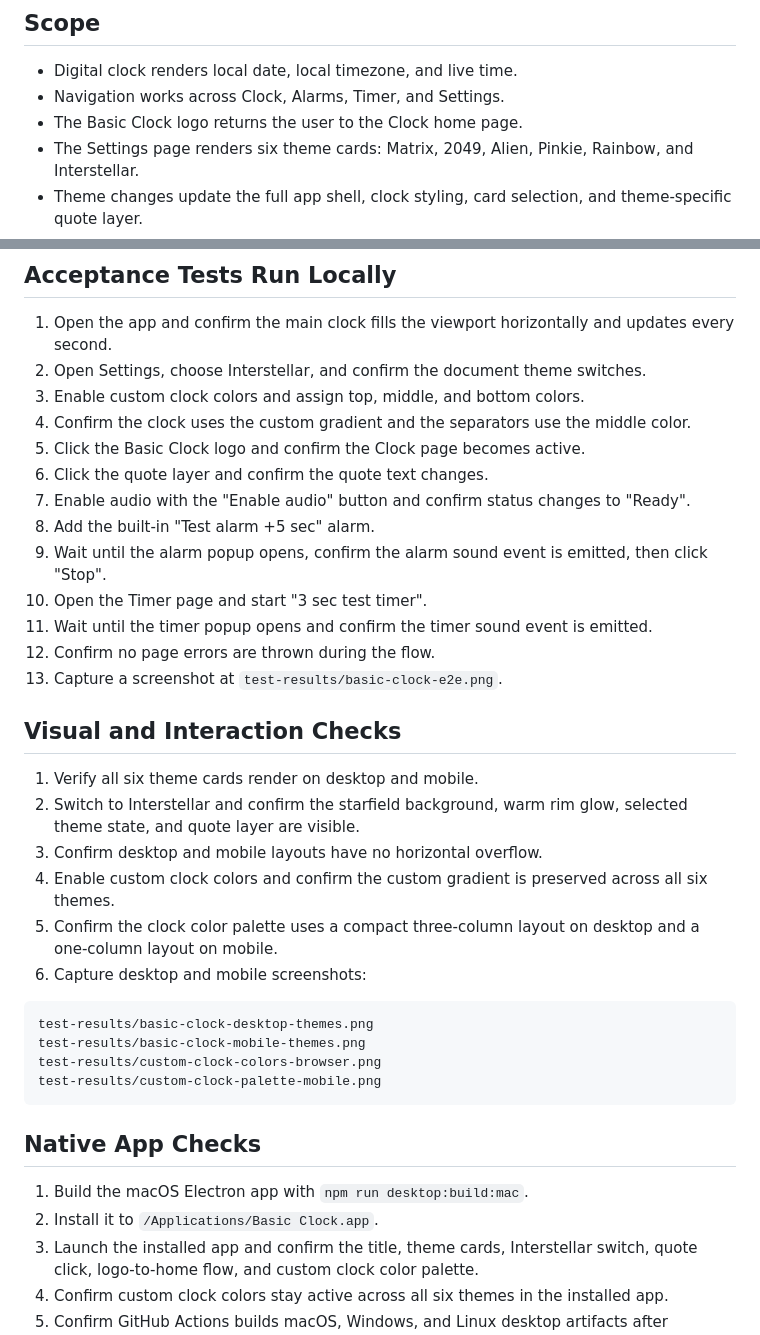
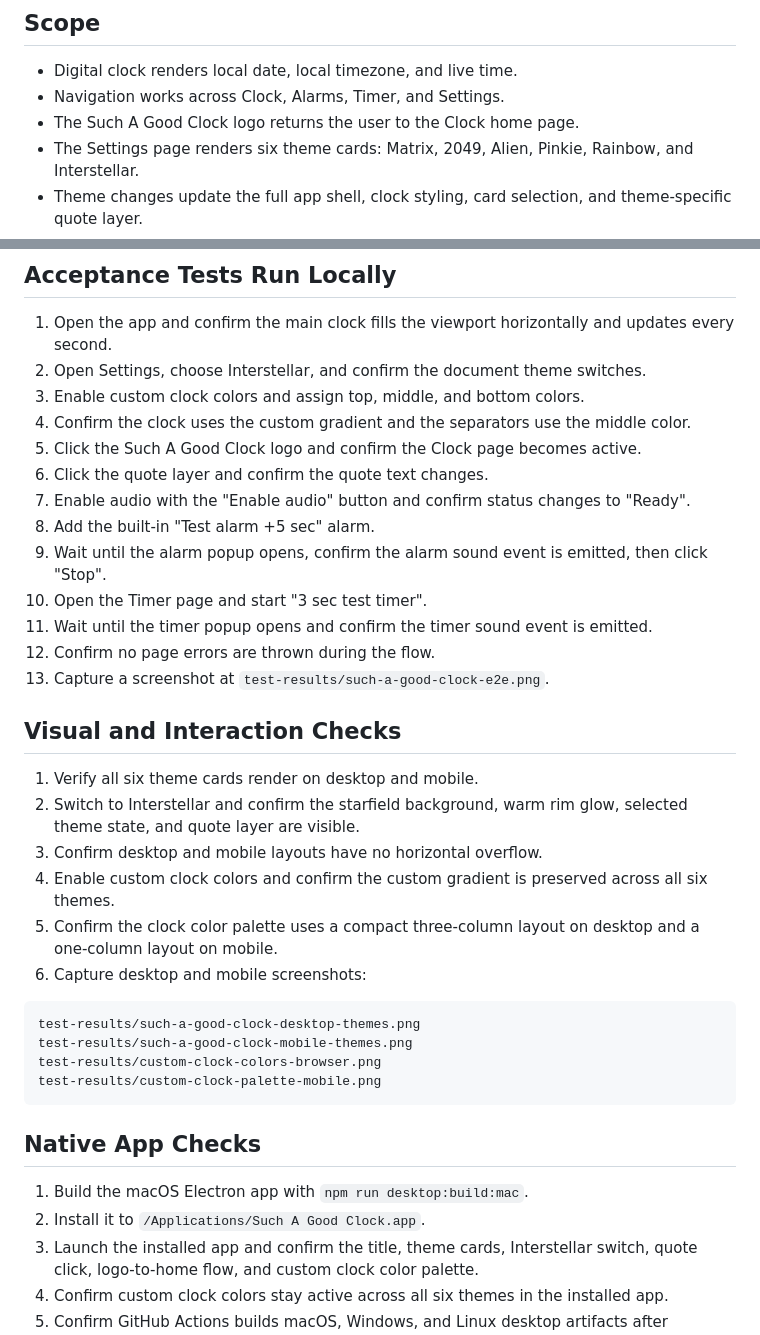
Before and after one commit to nazmiefearmutcu/basic-clock, a Markdown page: TEST_PLAN.md, 2 parts joined by grey strips. Rendered like a GitHub page.

````diff
--- a/TEST_PLAN.md
+++ b/TEST_PLAN.md
@@ -4,7 +4,7 @@
 
 - Digital clock renders local date, local timezone, and live time.
 - Navigation works across Clock, Alarms, Timer, and Settings.
-- The Basic Clock logo returns the user to the Clock home page.
+- The Such A Good Clock logo returns the user to the Clock home page.
 - The Settings page renders six theme cards: Matrix, 2049, Alien, Pinkie, Rainbow, and Interstellar.
 - Theme changes update the full app shell, clock styling, card selection, and theme-specific quote layer.
 - Custom clock colors expose three color controls: top, middle, and bottom.
@@ -22,7 +22,7 @@
 2. Open Settings, choose Interstellar, and confirm the document theme switches.
 3. Enable custom clock colors and assign top, middle, and bottom colors.
 4. Confirm the clock uses the custom gradient and the separators use the middle color.
-5. Click the Basic Clock logo and confirm the Clock page becomes active.
+5. Click the Such A Good Clock logo and confirm the Clock page becomes active.
 6. Click the quote layer and confirm the quote text changes.
 7. Enable audio with the "Enable audio" button and confirm status changes to "Ready".
 8. Add the built-in "Test alarm +5 sec" alarm.
@@ -30,7 +30,7 @@
 10. Open the Timer page and start "3 sec test timer".
 11. Wait until the timer popup opens and confirm the timer sound event is emitted.
 12. Confirm no page errors are thrown during the flow.
-13. Capture a screenshot at `test-results/basic-clock-e2e.png`.
+13. Capture a screenshot at `test-results/such-a-good-clock-e2e.png`.
 
 ## Visual and Interaction Checks
 
@@ -42,8 +42,8 @@
 6. Capture desktop and mobile screenshots:
 
 ```text
-test-results/basic-clock-desktop-themes.png
-test-results/basic-clock-mobile-themes.png
+test-results/such-a-good-clock-desktop-themes.png
+test-results/such-a-good-clock-mobile-themes.png
 test-results/custom-clock-colors-browser.png
 test-results/custom-clock-palette-mobile.png
 ```
@@ -51,7 +51,7 @@ test-results/custom-clock-palette-mobile.png
 ## Native App Checks
 
 1. Build the macOS Electron app with `npm run desktop:build:mac`.
-2. Install it to `/Applications/Basic Clock.app`.
+2. Install it to `/Applications/Such A Good Clock.app`.
 3. Launch the installed app and confirm the title, theme cards, Interstellar switch, quote click, logo-to-home flow, and custom clock color palette.
 4. Confirm custom clock colors stay active across all six themes in the installed app.
 5. Confirm GitHub Actions builds macOS, Windows, and Linux desktop artifacts after publishing.
````
Also changed, not shown: README.md (+9 -8 lines), icons/such-a-good-clock-192.png (renamed from icons/basic-clock-192.png), icons/such-a-good-clock-512.png (renamed from icons/basic-clock-512.png), 18 other files.
